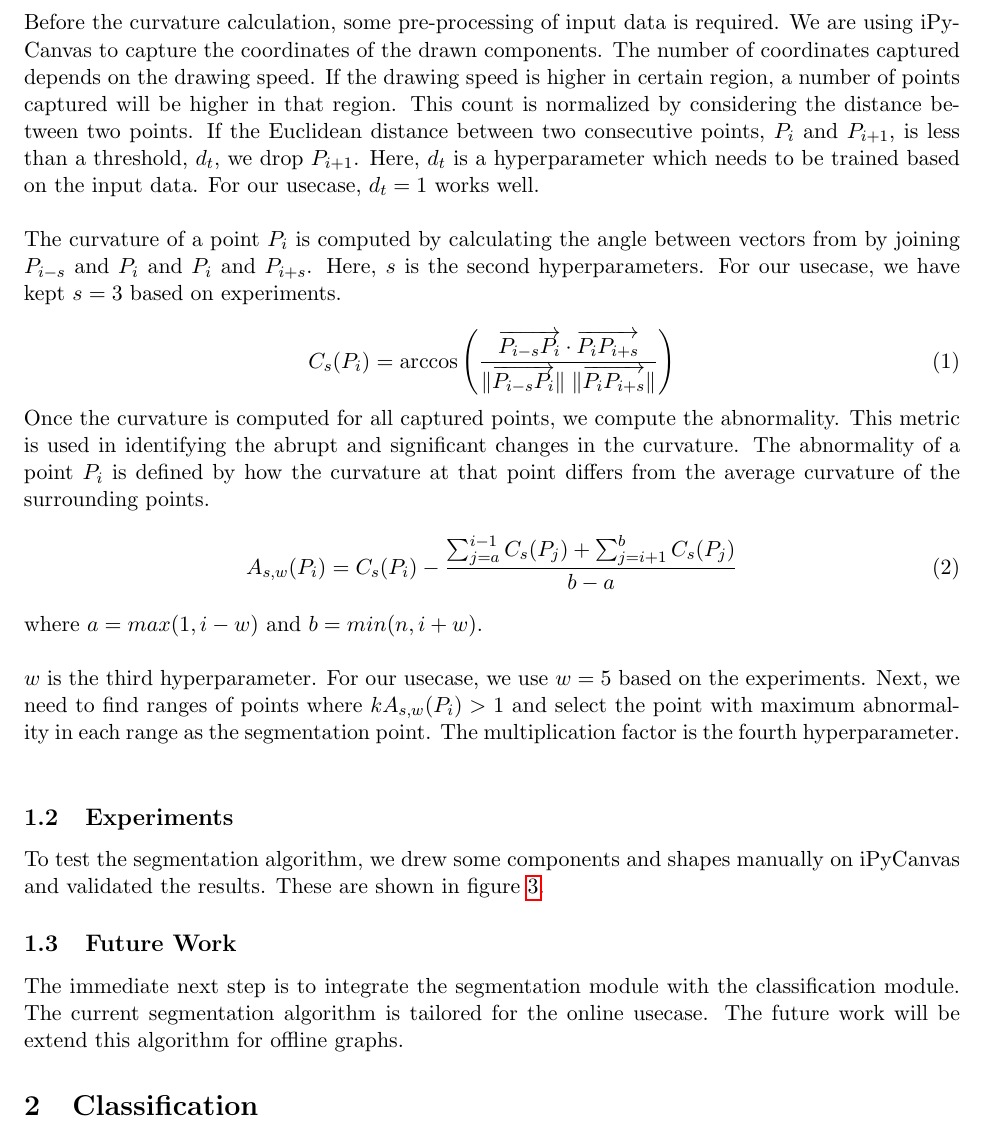
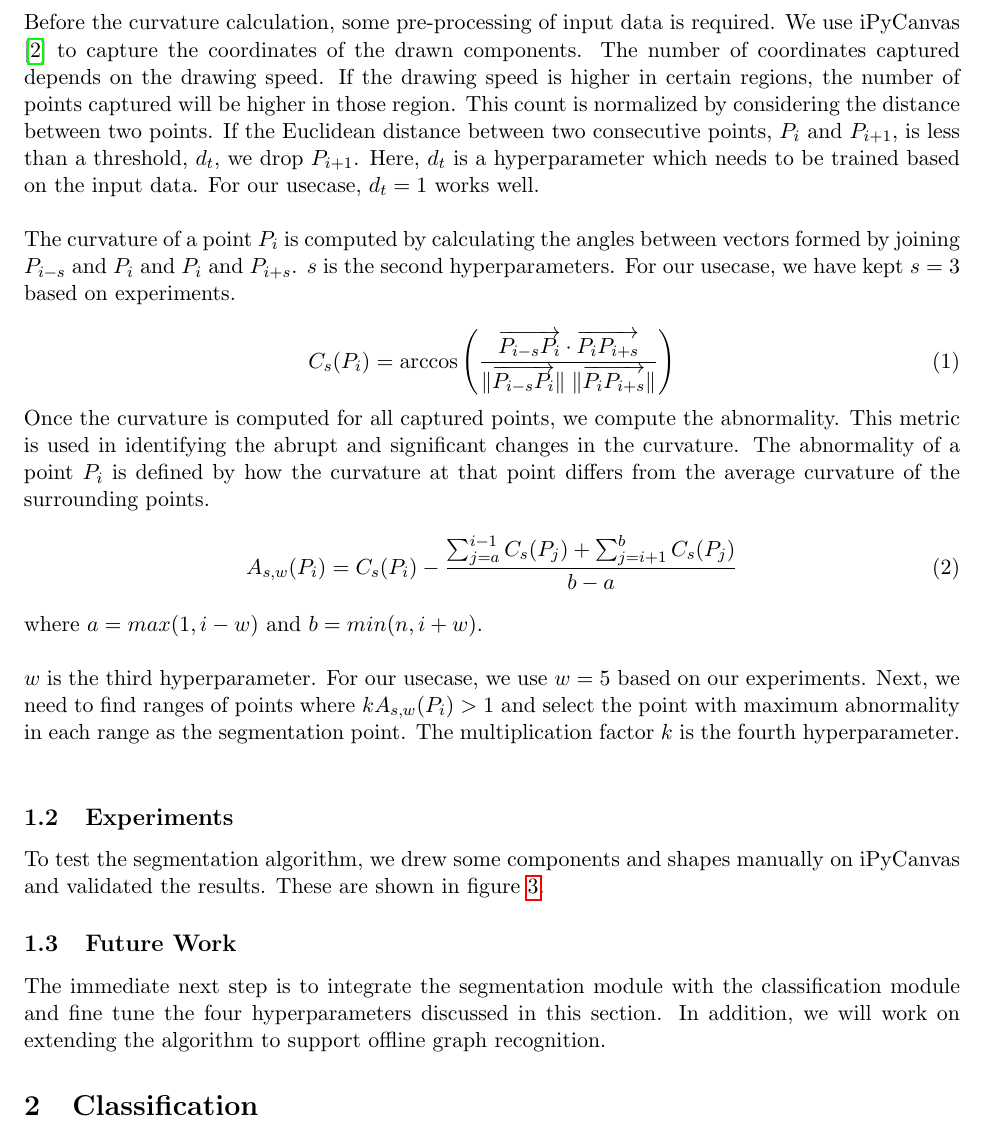
Before and after one commit to neerajgangwar/graph-recognition, a LaTeX document (report/report.tex, which reads report/segmentation.tex): part of page 2 of 6, cut so that both start at the same text. Compiled offline with pdfLaTeX.

Commit message:
Update the segmentation report

```diff
--- a/report/segmentation.tex
+++ b/report/segmentation.tex
@@ -24,9 +24,9 @@ The segmentation points identify the transition from one component to the next.
 \subsection{Algorithm}
 The algorithm to identify segmentation points is based on the observation that there are abrupt changes in curvature at these points. This is based on the properties of transition that can occur in the three types of graph components. This is shown in figure \ref{fig:seg_curvature}.\\
 
-Before the curvature calculation, some pre-processing of input data is required. We are using iPyCanvas to capture the coordinates of the drawn components. The number of coordinates captured depends on the drawing speed. If the drawing speed is higher in certain region, a number of points captured will be higher in that region. This count is normalized by considering the distance between two points. If the Euclidean distance between two consecutive points, $P_i$ and $P_{i+1}$, is less than a threshold, $d_t$, we drop $P_{i+1}$. Here, $d_t$ is a hyperparameter which needs to be trained based on the input data. For our usecase, $d_t = 1$ works well.\\
+Before the curvature calculation, some pre-processing of input data is required. We use iPyCanvas \cite{ipycanvas} to capture the coordinates of the drawn components. The number of coordinates captured depends on the drawing speed. If the drawing speed is higher in certain regions, the number of points captured will be higher in those region. This count is normalized by considering the distance between two points. If the Euclidean distance between two consecutive points, $P_i$ and $P_{i+1}$, is less than a threshold, $d_t$, we drop $P_{i+1}$. Here, $d_t$ is a hyperparameter which needs to be trained based on the input data. For our usecase, $d_t = 1$ works well.\\
 
-The curvature of a point $P_i$ is computed by calculating the angle between vectors from by joining $P_{i-s}$ and $P_i$ and $P_i$ and $P_{i+s}$. Here, $s$ is the second hyperparameters. For our usecase, we have kept $s=3$ based on experiments.
+The curvature of a point $P_i$ is computed by calculating the angles between vectors formed by joining $P_{i-s}$ and $P_i$ and $P_i$ and $P_{i+s}$. $s$ is the second hyperparameters. For our usecase, we have kept $s=3$ based on experiments.
 
 \begin{equation}
 	C_s(P_i) = \arccos \left(  \frac{\overrightarrow{P_{i-s} P_i} \cdot \overrightarrow{P_i P_{i+s}}}{ \Vert \overrightarrow{P_{i-s} P_i}  \Vert \; \Vert \overrightarrow{P_i P_{i+s}} \Vert  } \right)
@@ -38,7 +38,7 @@ Once the curvature is computed for all captured points, we compute the abnormali
 \end{equation}
 where $a = max(1, i-w)$ and $b = min(n, i+w)$.\\
 
-$w$ is the third hyperparameter. For our usecase, we use $w=5$ based on the experiments. Next, we need to find ranges of points where $k A_{s, w}(P_i) > 1$ and select the point with maximum abnormality in each range as the segmentation point. The multiplication factor is the fourth hyperparameter.\\
+$w$ is the third hyperparameter. For our usecase, we use $w=5$ based on our experiments. Next, we need to find ranges of points where $k A_{s, w}(P_i) > 1$ and select the point with maximum abnormality in each range as the segmentation point. The multiplication factor $k$ is the fourth hyperparameter.\\
 
 \begin{figure}
 	\centering
@@ -71,4 +71,4 @@ To test the segmentation algorithm, we drew some components and shapes manually
 \end{figure}
 
 \subsection{Future Work}
-The immediate next step is to integrate the segmentation module with the classification module. The current segmentation algorithm is tailored for the online usecase. The future work will be extend this algorithm for offline graphs.
+The immediate next step is to integrate the segmentation module with the classification module and fine tune the four hyperparameters discussed in this section. In addition, we will work on extending the algorithm to support offline graph recognition.
```
Also changed, not shown: report/bibliography.bib (+8 -0 lines).
